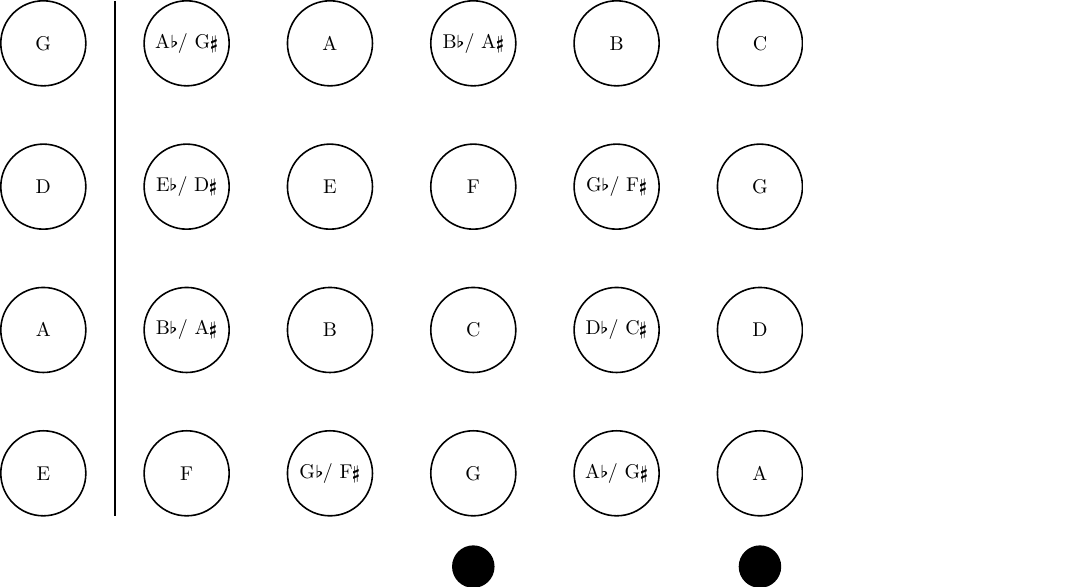
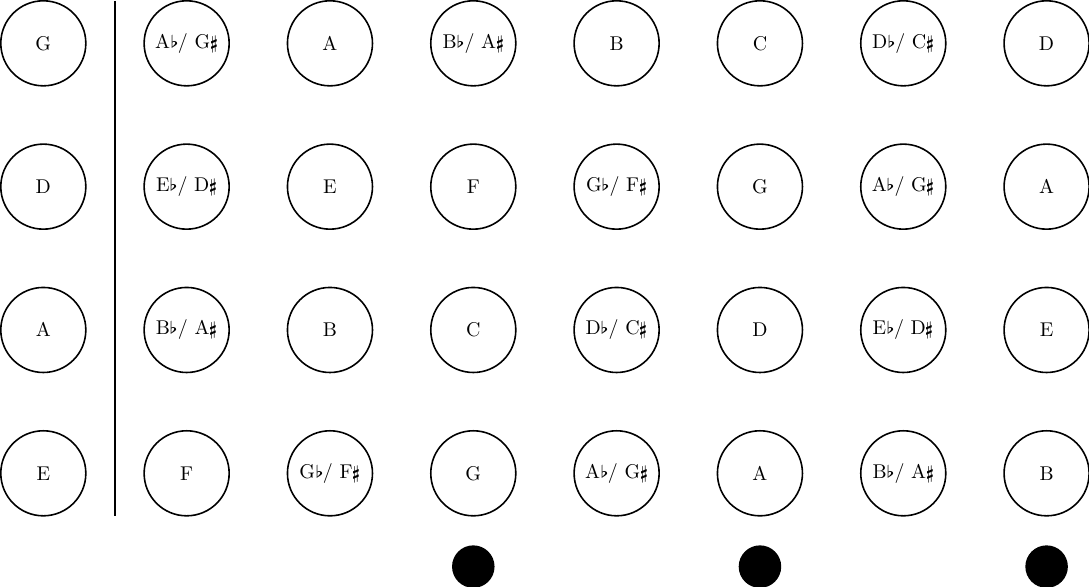
Before and after one commit to mkDoku/BassFretboard, a LaTeX figure (main.tex): the whole page. Compiled offline with pdfLaTeX.

Commit message:
Add fret 6 and 7 + Marker at 7

```diff
--- a/main.tex
+++ b/main.tex
@@ -77,6 +77,20 @@
   \node[notePos, right=of 4A_] (5A)  {A};
 
   \node[circle, fill, minimum size=0.75cm, below=0.5cm of 5A] (Marker5) {};
+
+  %  6th fret
+  \node[notePos, right=of 5C ] (6D_) {D\fl / C\sh};
+  \node[notePos, right=of 5G ] (6A_) {A\fl / G\sh};
+  \node[notePos, right=of 5D ] (6E_) {E\fl / D\sh};
+  \node[notePos, right=of 5A ] (6B_) {B\fl / A\sh};
+
+  %  7th fret
+  \node[notePos, right=of 6D_] (7D) {D};
+  \node[notePos, right=of 6A_] (7A) {A};
+  \node[notePos, right=of 6E_] (7E) {E};
+  \node[notePos, right=of 6B_] (7B) {B};
+
+  \node[circle, fill, minimum size=0.75cm, below=0.5cm of 7B] (Marker7) {};
 \end{tikzpicture}
 
 
```
